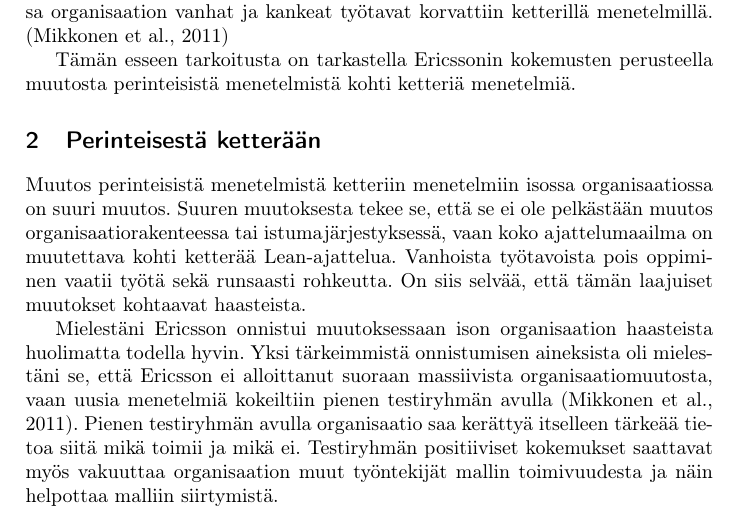
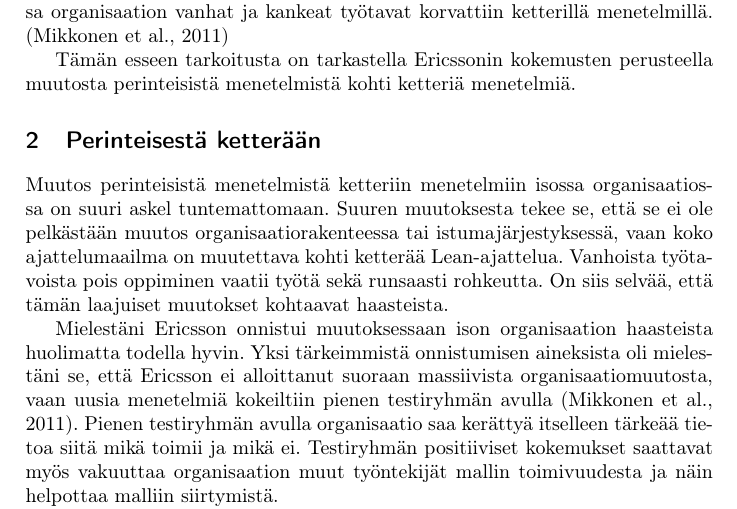
Before and after one commit to rap1ds/sfpm-excercise-6, a LaTeX document (dippa.tex): part of page 1 of 3, cut so that both start at the same text. Compiled offline with pdfLaTeX.

Commit message:
"Update"

```diff
--- a/dippa.tex
+++ b/dippa.tex
@@ -34,7 +34,7 @@
 
 \section{Perinteisestä ketterään}
 
-Muutos perinteisistä menetelmistä ketteriin menetelmiin isossa organisaatiossa on suuri muutos. Suuren muutoksesta tekee se, että se ei ole pelkästään muutos organisaatiorakenteessa tai istumajärjestyksessä, vaan koko ajattelumaailma on muutettava kohti ketterää Lean-ajattelua. Vanhoista työtavoista pois oppiminen vaatii työtä sekä runsaasti rohkeutta. On siis selvää, että tämän laajuiset muutokset kohtaavat haasteista.
+Muutos perinteisistä menetelmistä ketteriin menetelmiin isossa organisaatiossa on suuri askel tuntemattomaan. Suuren muutoksesta tekee se, että se ei ole pelkästään muutos organisaatiorakenteessa tai istumajärjestyksessä, vaan koko ajattelumaailma on muutettava kohti ketterää Lean-ajattelua. Vanhoista työtavoista pois oppiminen vaatii työtä sekä runsaasti rohkeutta. On siis selvää, että tämän laajuiset muutokset kohtaavat haasteista.
 
 Mielestäni Ericsson onnistui muutoksessaan ison organisaation haasteista huolimatta todella hyvin. Yksi tärkeimmistä onnistumisen aineksista oli mielestäni se, että Ericsson ei alloittanut suoraan massiivista organisaatiomuutosta, vaan uusia menetelmiä kokeiltiin pienen testiryhmän avulla \citep{mikkonen2011}. Pienen testiryhmän avulla organisaatio saa kerättyä itselleen tärkeää tietoa siitä mikä toimii ja mikä ei. Testiryhmän positiiviset kokemukset saattavat myös vakuuttaa organisaation muut työntekijät mallin toimivuudesta ja näin helpottaa malliin siirtymistä.
 
```
